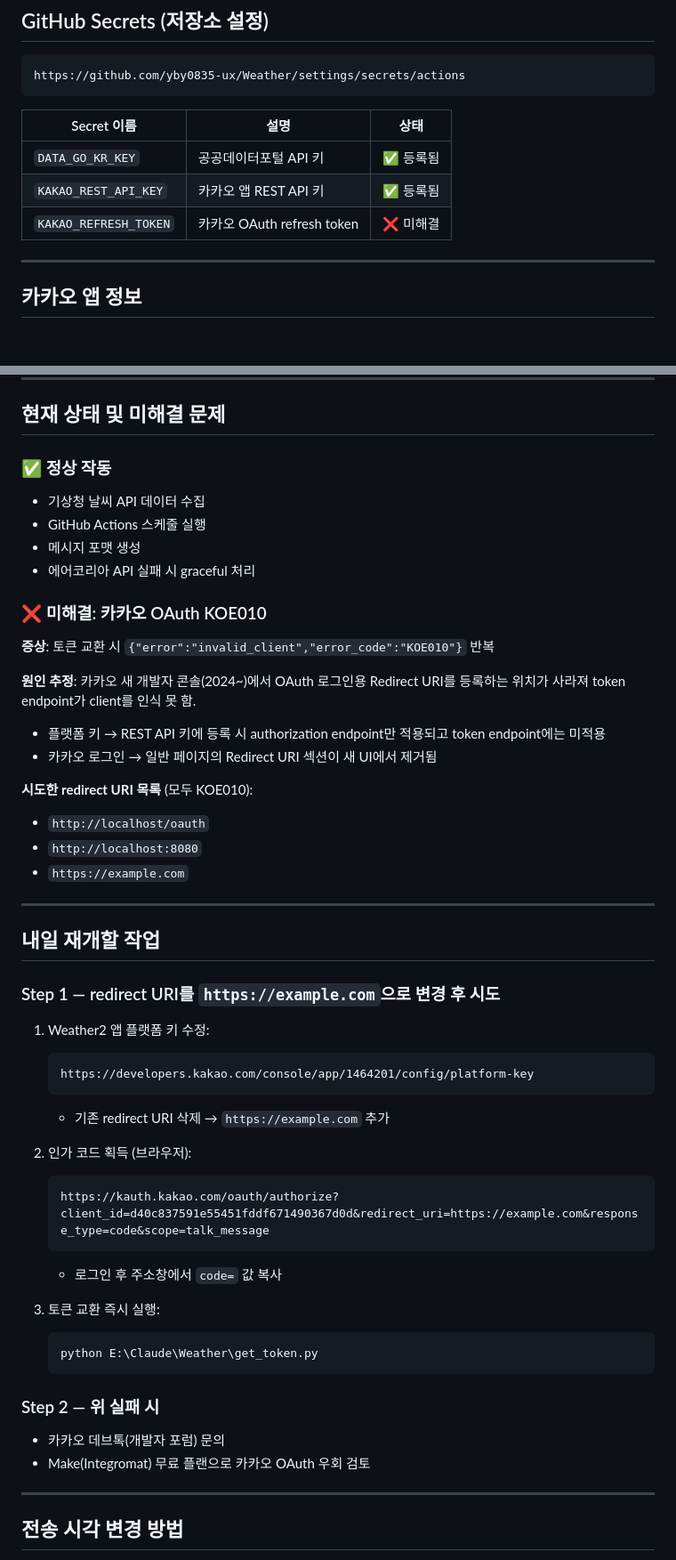
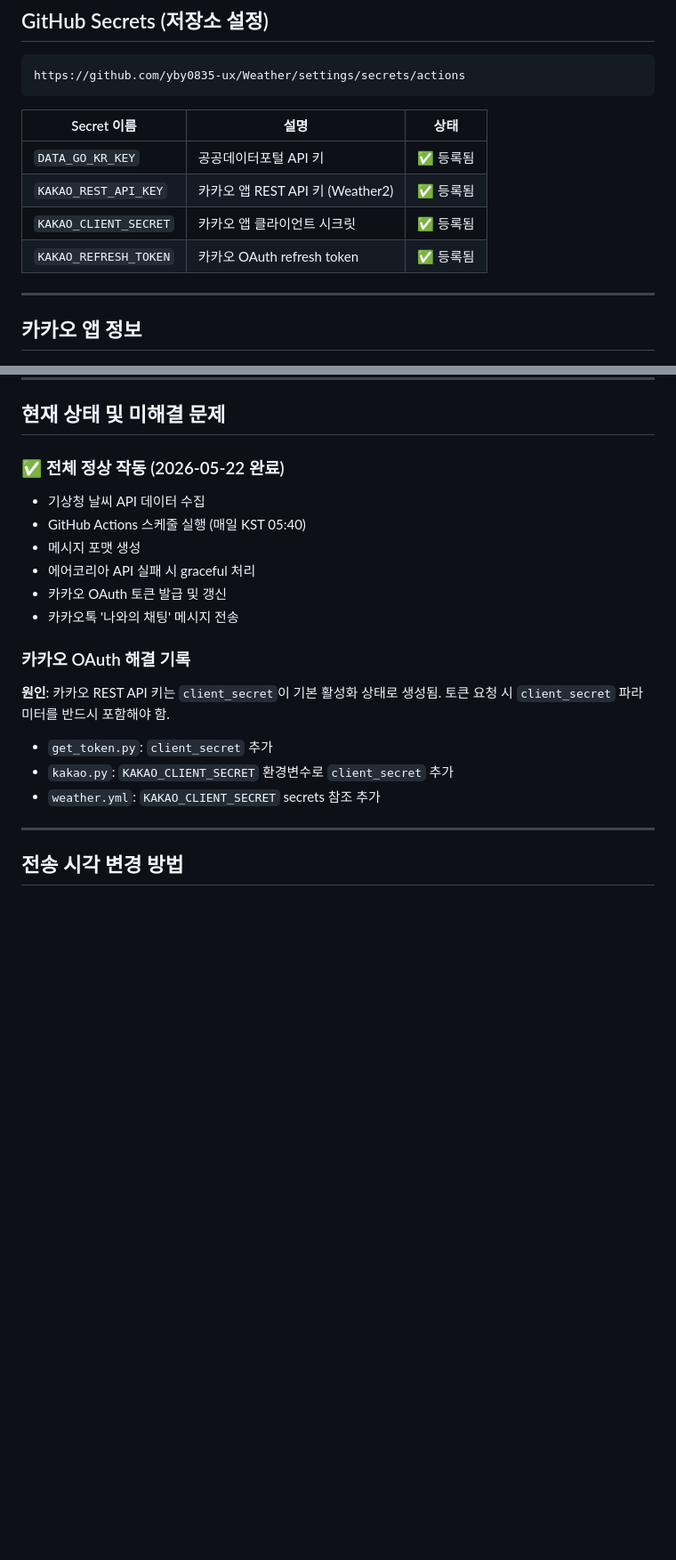
Before and after one commit to yby0835-ux/Weather, a Markdown page: CLAUDE.md, 2 parts joined by grey strips. Shown at 89% size. Drawn GitHub-style; blank space fills up the shorter version.

Commit message:
Update CLAUDE.md: mark project as complete, document OAuth fix
Co-Authored-By: Claude Sonnet 4.6 <noreply@anthropic.com>

````diff
--- a/CLAUDE.md
+++ b/CLAUDE.md
@@ -77,8 +77,9 @@ https://github.com/yby0835-ux/Weather/settings/secrets/actions
 | Secret 이름 | 설명 | 상태 |
 |---|---|---|
 | `DATA_GO_KR_KEY` | 공공데이터포털 API 키 | ✅ 등록됨 |
-| `KAKAO_REST_API_KEY` | 카카오 앱 REST API 키 | ✅ 등록됨 |
-| `KAKAO_REFRESH_TOKEN` | 카카오 OAuth refresh token | ❌ 미해결 |
+| `KAKAO_REST_API_KEY` | 카카오 앱 REST API 키 (Weather2) | ✅ 등록됨 |
+| `KAKAO_CLIENT_SECRET` | 카카오 앱 클라이언트 시크릿 | ✅ 등록됨 |
+| `KAKAO_REFRESH_TOKEN` | 카카오 OAuth refresh token | ✅ 등록됨 |
 
 ---
 
@@ -95,50 +96,20 @@ https://github.com/yby0835-ux/Weather/settings/secrets/actions
 
 ## 현재 상태 및 미해결 문제
 
-### ✅ 정상 작동
+### ✅ 전체 정상 작동 (2026-05-22 완료)
 - 기상청 날씨 API 데이터 수집
-- GitHub Actions 스케줄 실행
+- GitHub Actions 스케줄 실행 (매일 KST 05:40)
 - 메시지 포맷 생성
 - 에어코리아 API 실패 시 graceful 처리
+- 카카오 OAuth 토큰 발급 및 갱신
+- 카카오톡 '나와의 채팅' 메시지 전송
 
-### ❌ 미해결: 카카오 OAuth KOE010
-**증상**: 토큰 교환 시 `{"error":"invalid_client","error_code":"KOE010"}` 반복
-
-**원인 추정**: 카카오 새 개발자 콘솔(2024~)에서 OAuth 로그인용
-Redirect URI를 등록하는 위치가 사라져 token endpoint가 client를 인식 못 함.
-- 플랫폼 키 → REST API 키에 등록 시 authorization endpoint만 적용되고 token endpoint에는 미적용
-- 카카오 로그인 → 일반 페이지의 Redirect URI 섹션이 새 UI에서 제거됨
-
-**시도한 redirect URI 목록** (모두 KOE010):
-- `http://localhost/oauth`
-- `http://localhost:8080`
-- `https://example.com`
-
----
-
-## 내일 재개할 작업
-
-### Step 1 — redirect URI를 `https://example.com`으로 변경 후 시도
-1. Weather2 앱 플랫폼 키 수정:
-   ```
-   https://developers.kakao.com/console/app/1464201/config/platform-key
-   ```
-   - 기존 redirect URI 삭제 → `https://example.com` 추가
-
-2. 인가 코드 획득 (브라우저):
-   ```
-   https://kauth.kakao.com/oauth/authorize?client_id=d40c837591e55451fddf671490367d0d&redirect_uri=https://example.com&response_type=code&scope=talk_message
-   ```
-   - 로그인 후 주소창에서 `code=` 값 복사
-
-3. 토큰 교환 즉시 실행:
-   ```bash
-   python E:\Claude\Weather\get_token.py
-   ```
-
-### Step 2 — 위 실패 시
-- 카카오 데브톡(개발자 포럼) 문의
-- Make(Integromat) 무료 플랜으로 카카오 OAuth 우회 검토
+### 카카오 OAuth 해결 기록
+**원인**: 카카오 REST API 키는 `client_secret`이 기본 활성화 상태로 생성됨.
+토큰 요청 시 `client_secret` 파라미터를 반드시 포함해야 함.
+- `get_token.py`: `client_secret` 추가
+- `kakao.py`: `KAKAO_CLIENT_SECRET` 환경변수로 `client_secret` 추가
+- `weather.yml`: `KAKAO_CLIENT_SECRET` secrets 참조 추가
 
 ---
 
````
